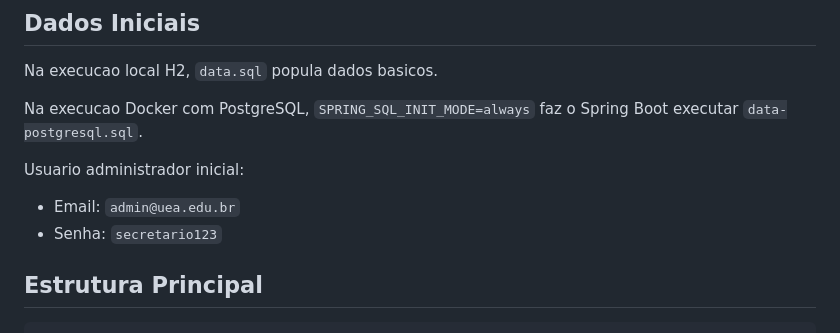
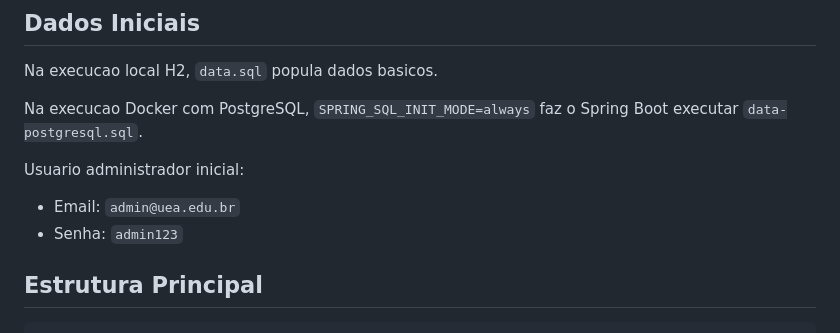
Before and after one commit to jlfilho/app-portifolium, a Markdown page: backend/README.md, the part around the change. GitHub-like rendering.

Commit message:
atualização do readme

```diff
--- a/backend/README.md
+++ b/backend/README.md
@@ -175,7 +175,7 @@ Na execucao Docker com PostgreSQL, `SPRING_SQL_INIT_MODE=always` faz o Spring Bo
 Usuario administrador inicial:
 
 - Email: `admin@uea.edu.br`
-- Senha: `secretario123`
+- Senha: `admin123`
 
 ## Estrutura Principal
 
```
